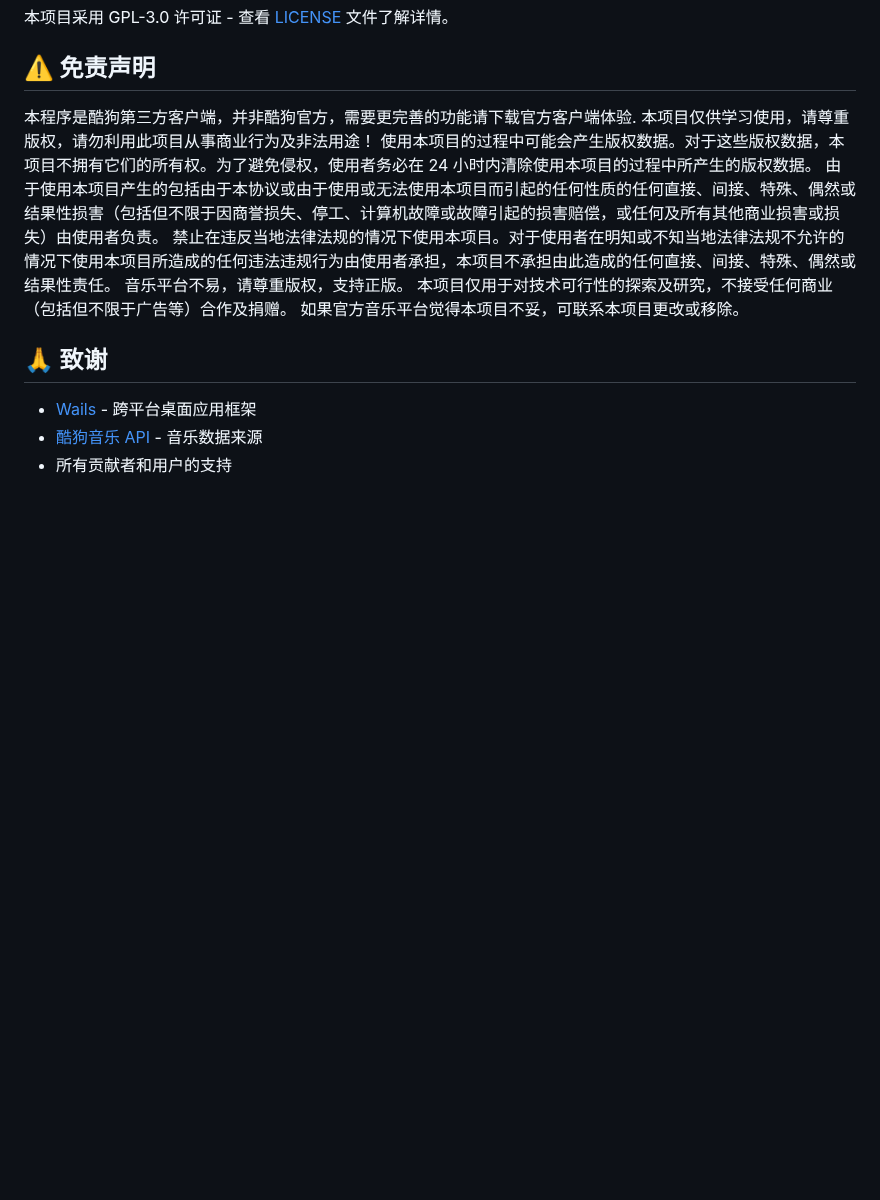
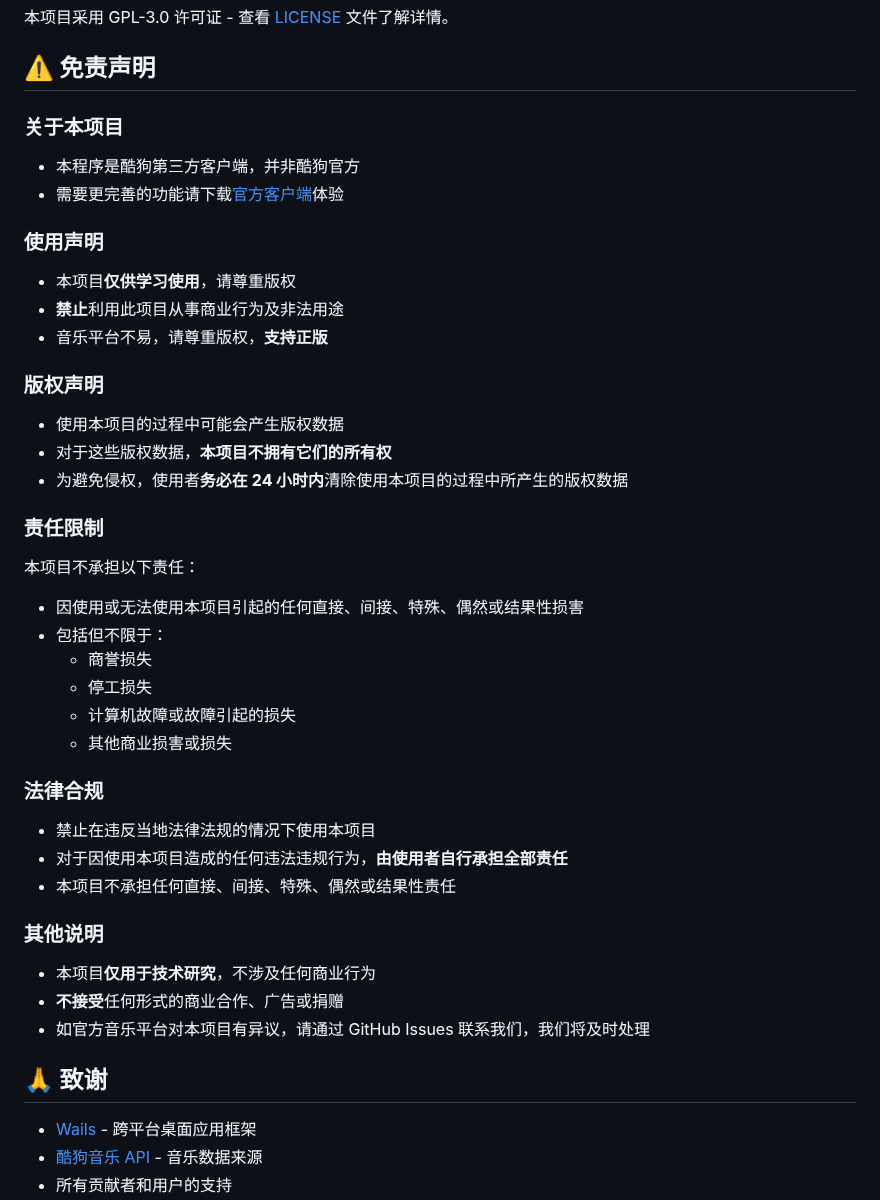
Before and after one commit to lianchengwu/wmplayer, a Markdown page: README.md, the part around the change. Rendered like a GitHub page; blank space fills up the shorter version.

```diff
--- a/README.md
+++ b/README.md
@@ -264,14 +264,39 @@ wails3 dev -loglevel debug
 本项目采用 GPL-3.0 许可证 - 查看 [LICENSE](LICENSE) 文件了解详情。
 
 ## ⚠️ 免责声明
-本程序是酷狗第三方客户端，并非酷狗官方，需要更完善的功能请下载官方客户端体验.
-本项目仅供学习使用，请尊重版权，请勿利用此项目从事商业行为及非法用途！
-使用本项目的过程中可能会产生版权数据。对于这些版权数据，本项目不拥有它们的所有权。为了避免侵权，使用者务必在 24 小时内清除使用本项目的过程中所产生的版权数据。
-由于使用本项目产生的包括由于本协议或由于使用或无法使用本项目而引起的任何性质的任何直接、间接、特殊、偶然或结果性损害（包括但不限于因商誉损失、停工、计算机故障或故障引起的损害赔偿，或任何及所有其他商业损害或损失）由使用者负责。
-禁止在违反当地法律法规的情况下使用本项目。对于使用者在明知或不知当地法律法规不允许的情况下使用本项目所造成的任何违法违规行为由使用者承担，本项目不承担由此造成的任何直接、间接、特殊、偶然或结果性责任。
-音乐平台不易，请尊重版权，支持正版。
-本项目仅用于对技术可行性的探索及研究，不接受任何商业（包括但不限于广告等）合作及捐赠。
-如果官方音乐平台觉得本项目不妥，可联系本项目更改或移除。
+
+### 关于本项目
+- 本程序是酷狗第三方客户端，并非酷狗官方
+- 需要更完善的功能请下载[官方客户端](https://www.kugou.com/)体验
+
+### 使用声明
+- 本项目**仅供学习使用**，请尊重版权
+- **禁止**利用此项目从事商业行为及非法用途
+- 音乐平台不易，请尊重版权，**支持正版**
+
+### 版权声明
+- 使用本项目的过程中可能会产生版权数据
+- 对于这些版权数据，**本项目不拥有它们的所有权**
+- 为避免侵权，使用者**务必在 24 小时内**清除使用本项目的过程中所产生的版权数据
+
+### 责任限制
+本项目不承担以下责任：
+- 因使用或无法使用本项目引起的任何直接、间接、特殊、偶然或结果性损害
+- 包括但不限于：
+  - 商誉损失
+  - 停工损失
+  - 计算机故障或故障引起的损失
+  - 其他商业损害或损失
+
+### 法律合规
+- 禁止在违反当地法律法规的情况下使用本项目
+- 对于因使用本项目造成的任何违法违规行为，**由使用者自行承担全部责任**
+- 本项目不承担任何直接、间接、特殊、偶然或结果性责任
+
+### 其他说明
+- 本项目**仅用于技术研究**，不涉及任何商业行为
+- **不接受**任何形式的商业合作、广告或捐赠
+- 如官方音乐平台对本项目有异议，请通过 GitHub Issues 联系我们，我们将及时处理
 
 ## 🙏 致谢
 
```
